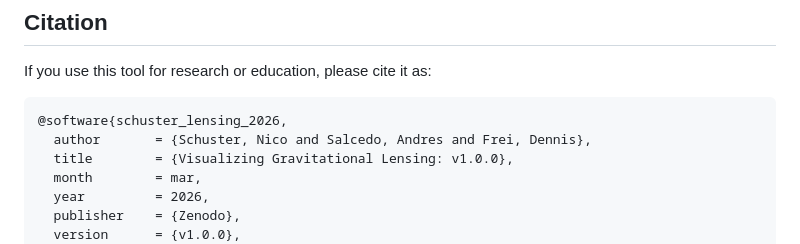
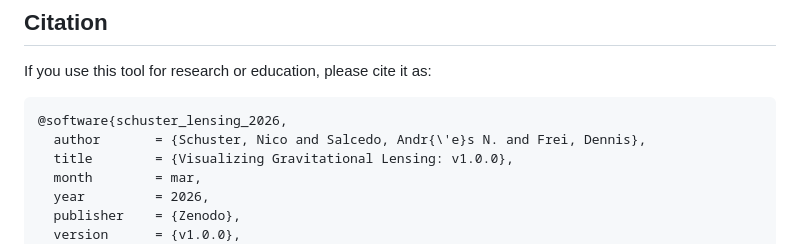
Before and after one commit to nicosmo/lensing_visualization, a Markdown page: README.md, the part around the change. Rendered like a GitHub page.

````diff
--- a/README.md
+++ b/README.md
@@ -228,7 +228,7 @@ If you use this tool for research or education, please cite it as:
 
 ```bibtex
 @software{schuster_lensing_2026,
-  author       = {Schuster, Nico and Salcedo, Andres and Frei, Dennis},
+  author       = {Schuster, Nico and Salcedo, Andr{\'e}s N. and Frei, Dennis},
   title        = {Visualizing Gravitational Lensing: v1.0.0},
   month        = mar,
   year         = 2026,
````
